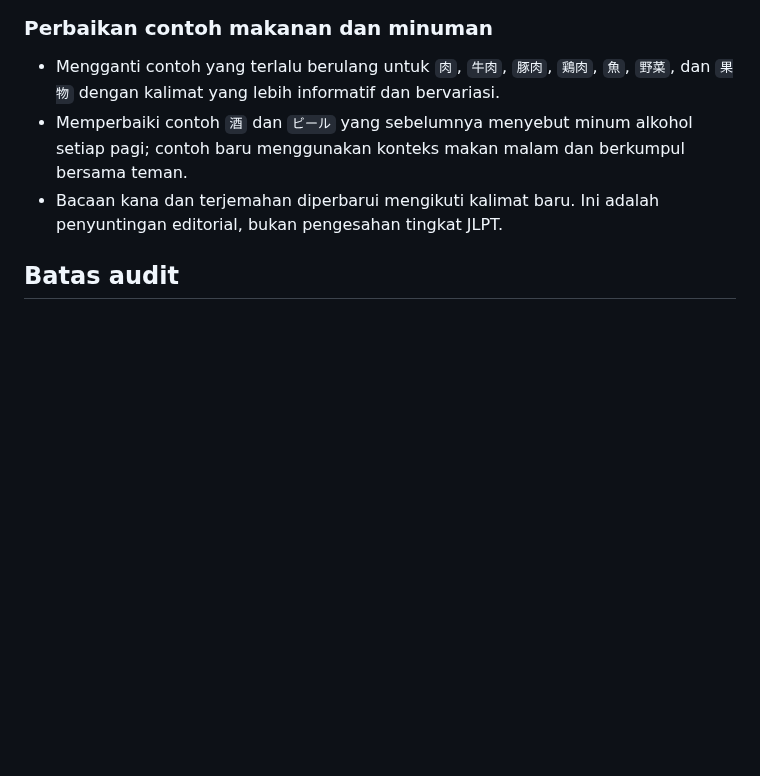
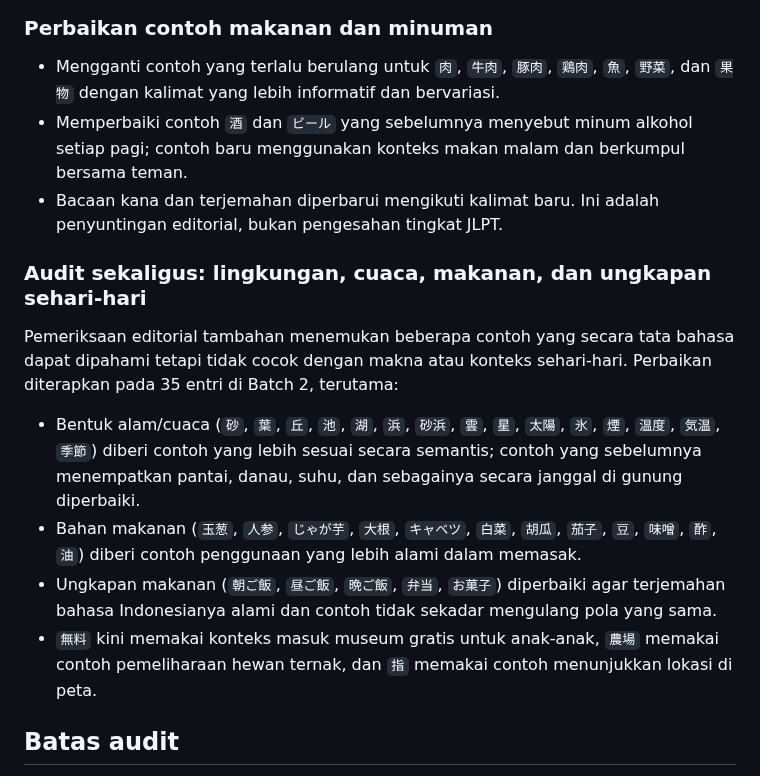
Before and after one commit to riyargb/Belajar-Pemrograman, a Markdown page: reports/audit-n5-vocabulary.md, the part around the change. Drawn GitHub-style; blank space fills up the shorter version.

Commit message:
Document broad vocabulary audit and 35 contextual fixes

```diff
--- a/reports/audit-n5-vocabulary.md
+++ b/reports/audit-n5-vocabulary.md
@@ -79,6 +79,15 @@ JLPT tidak menerbitkan daftar kosakata resmi yang lengkap dan tertutup untuk tia
 - Memperbaiki contoh `酒` dan `ビール` yang sebelumnya menyebut minum alkohol setiap pagi; contoh baru menggunakan konteks makan malam dan berkumpul bersama teman.
 - Bacaan kana dan terjemahan diperbarui mengikuti kalimat baru. Ini adalah penyuntingan editorial, bukan pengesahan tingkat JLPT.
 
+### Audit sekaligus: lingkungan, cuaca, makanan, dan ungkapan sehari-hari
+
+Pemeriksaan editorial tambahan menemukan beberapa contoh yang secara tata bahasa dapat dipahami tetapi tidak cocok dengan makna atau konteks sehari-hari. Perbaikan diterapkan pada 35 entri di Batch 2, terutama:
+
+- Bentuk alam/cuaca (`砂`, `葉`, `丘`, `池`, `湖`, `浜`, `砂浜`, `雲`, `星`, `太陽`, `氷`, `煙`, `温度`, `気温`, `季節`) diberi contoh yang lebih sesuai secara semantis; contoh yang sebelumnya menempatkan pantai, danau, suhu, dan sebagainya secara janggal di gunung diperbaiki.
+- Bahan makanan (`玉葱`, `人参`, `じゃが芋`, `大根`, `キャベツ`, `白菜`, `胡瓜`, `茄子`, `豆`, `味噌`, `酢`, `油`) diberi contoh penggunaan yang lebih alami dalam memasak.
+- Ungkapan makanan (`朝ご飯`, `昼ご飯`, `晩ご飯`, `弁当`, `お菓子`) diperbaiki agar terjemahan bahasa Indonesianya alami dan contoh tidak sekadar mengulang pola yang sama.
+- `無料` kini memakai konteks masuk museum gratis untuk anak-anak, `農場` memakai contoh pemeliharaan hewan ternak, dan `指` memakai contoh menunjukkan lokasi di peta.
+
 ## Batas audit
 
 - Skrip memeriksa jumlah, keunikan, kolom, kategori, bacaan, tanda baca, konsistensi katakana, dan urutan pemuatan data.
```
